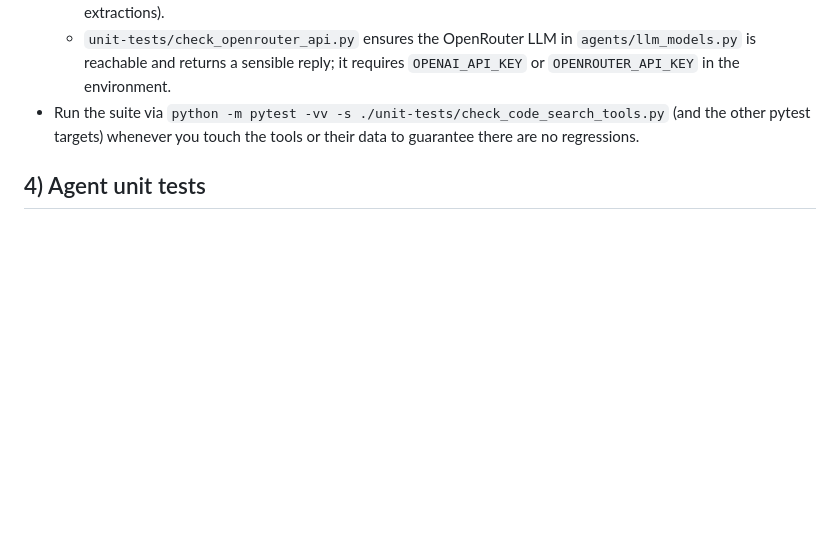
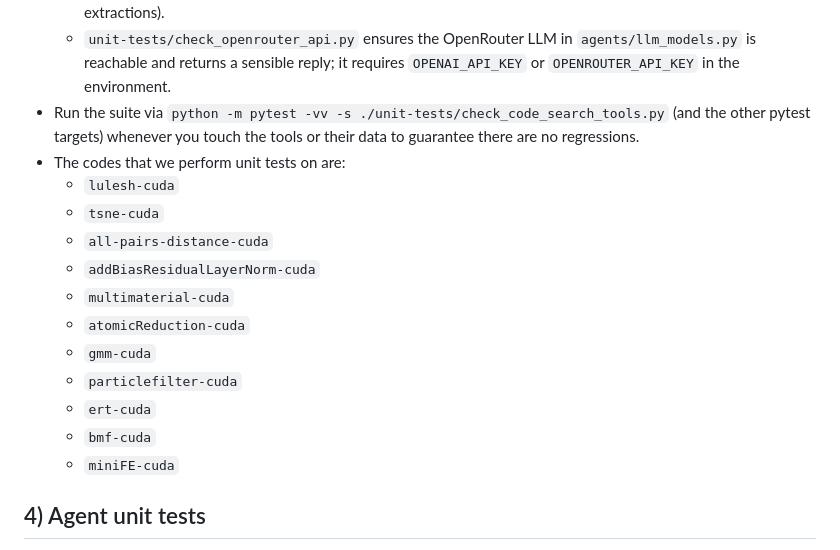
Before and after one commit to FLOPBench/SC26FLOPBench, a Markdown page: gpuFLOPBench-agentic/AGENTS.md, the part around the change. GitHub-like rendering; blank space fills up the shorter version.

Commit message:
updated AGENTS to list programs we do unit tests on

```diff
--- a/gpuFLOPBench-agentic/AGENTS.md
+++ b/gpuFLOPBench-agentic/AGENTS.md
@@ -46,6 +46,18 @@
   - `unit-tests/test_cuda_kernel_uniqueness.py` exercises `extract_kernel_source_definition` directly to assert every kernel of interest has a specific number of definitions (useful for catching duplicates or missing extractions).
   - `unit-tests/check_openrouter_api.py` ensures the OpenRouter LLM in `agents/llm_models.py` is reachable and returns a sensible reply; it requires `OPENAI_API_KEY` or `OPENROUTER_API_KEY` in the environment.
 - Run the suite via `python -m pytest -vv -s ./unit-tests/check_code_search_tools.py` (and the other pytest targets) whenever you touch the tools or their data to guarantee there are no regressions.
+- The codes that we perform unit tests on are:
+  - `lulesh-cuda`
+  - `tsne-cuda`
+  - `all-pairs-distance-cuda`
+  - `addBiasResidualLayerNorm-cuda`
+  - `multimaterial-cuda`
+  - `atomicReduction-cuda`
+  - `gmm-cuda`
+  - `particlefilter-cuda`
+  - `ert-cuda`
+  - `bmf-cuda`
+  - `miniFE-cuda`
 
 ## 4) Agent unit tests
 - `unit-tests/test_backwards_slicing_agent.py` is the exemplar. It loads every tool listed in `_CODE_SEARCH_TOOL_SPECS`, builds an LLM by calling the helpers in `agents/llm_models.py`, deletes `test_backwards_slicing_with_llm_checkpoint.sqlite` before creating the checkpointer (to prevent unbounded growth), and instantiates `agents.backwards_slicing_agent.make_backwards_slicing_agent` (including middleware/checkpointer). The test runs a single invocation with placeholder prompts and asserts a response message, ensuring the agent wiring and tool access stay healthy.
```
